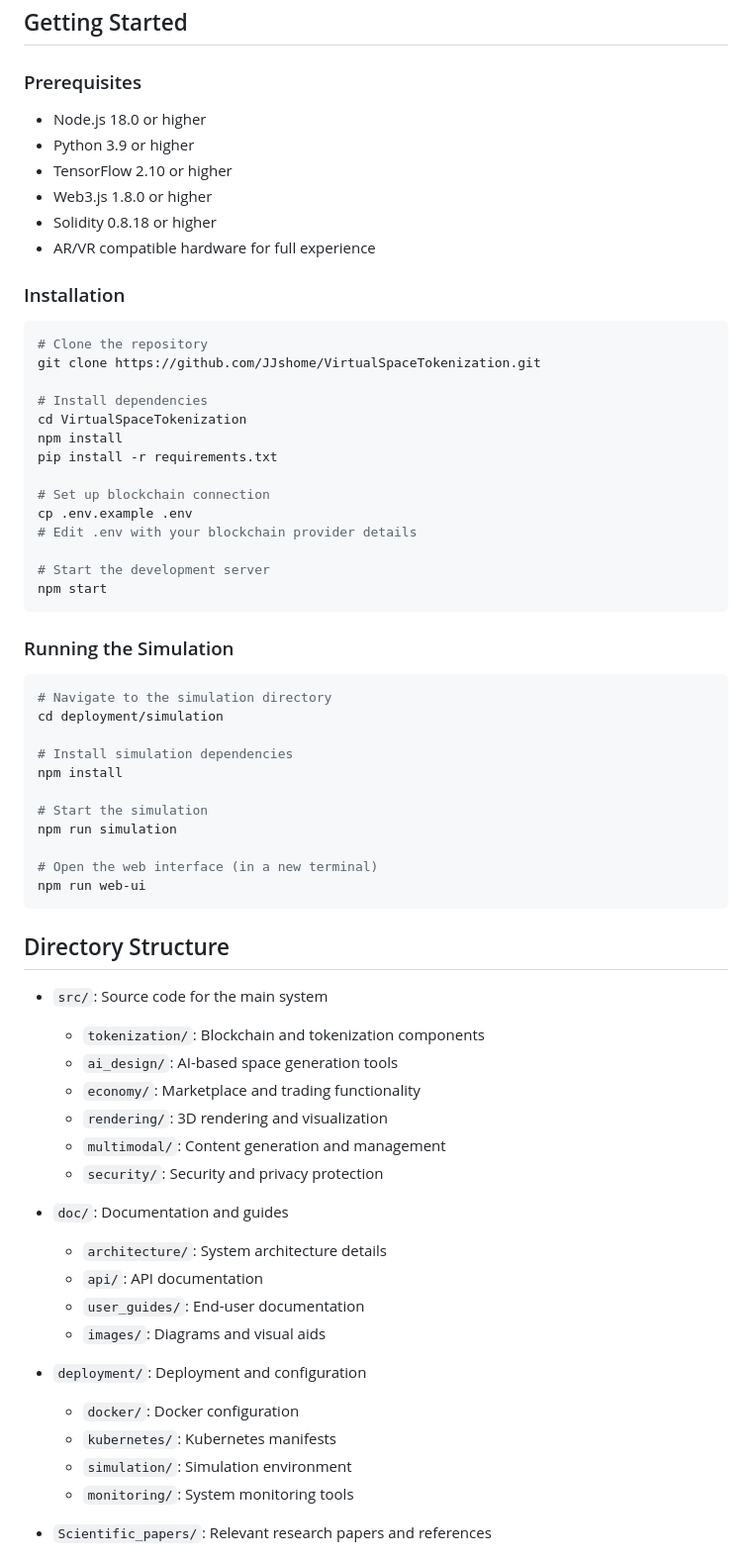
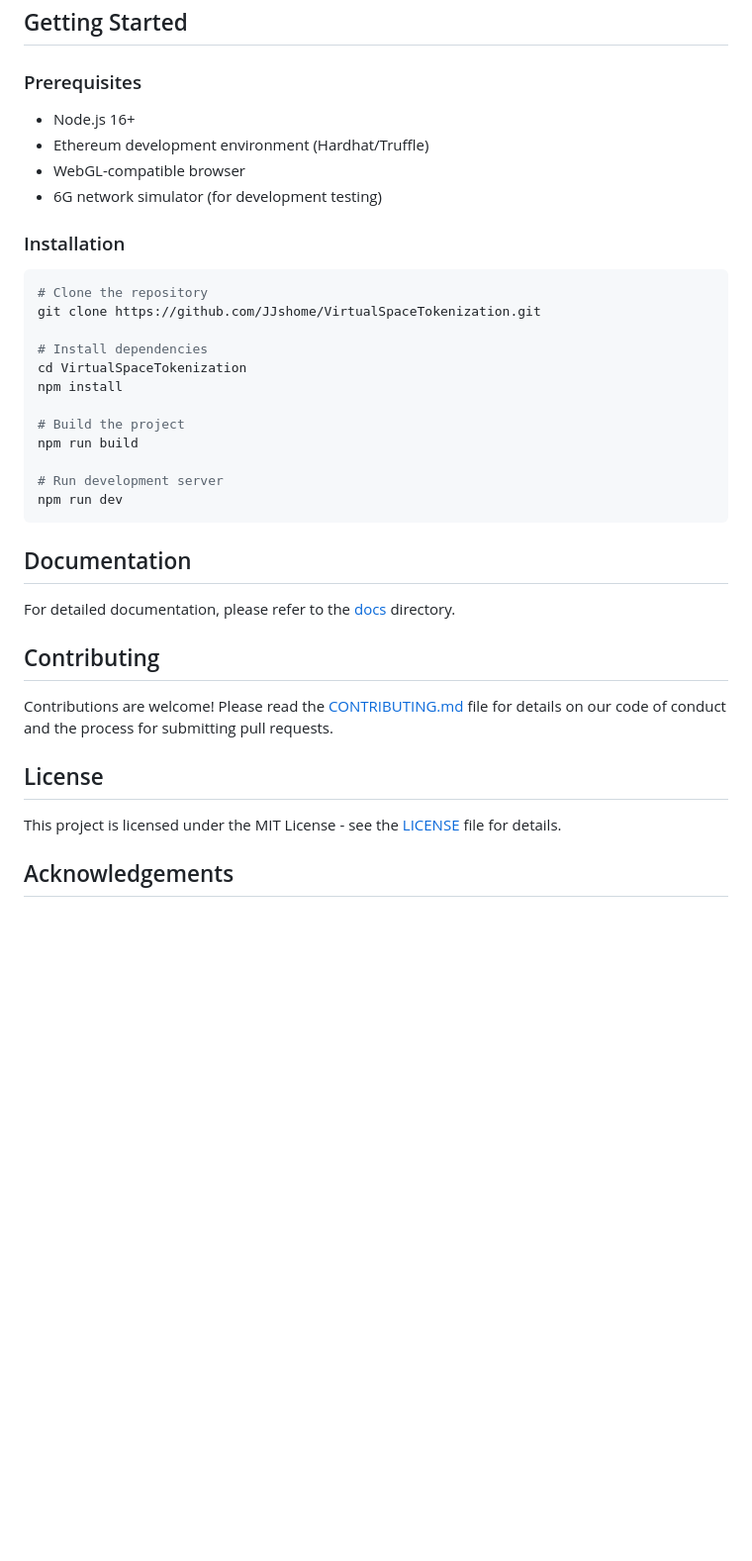
Before and after one commit to JJshome/VirtualSpaceTokenization, a Markdown page: README.md, the part around the change printed below. Shown: that part at 99% size. Drawn GitHub-style; blank space fills up the shorter version.

````diff
--- a/README.md
+++ b/README.md
@@ -150,16 +107,12 @@ The system implementation follows a comprehensive workflow:
 ## Getting Started
 
 ### Prerequisites
-
-- Node.js 18.0 or higher
-- Python 3.9 or higher
-- TensorFlow 2.10 or higher
-- Web3.js 1.8.0 or higher
-- Solidity 0.8.18 or higher
-- AR/VR compatible hardware for full experience
+- Node.js 16+
+- Ethereum development environment (Hardhat/Truffle)
+- WebGL-compatible browser
+- 6G network simulator (for development testing)
 
 ### Installation
-
 ```bash
 # Clone the repository
 git clone https://github.com/JJshome/VirtualSpaceTokenization.git
@@ -167,53 +120,25 @@ git clone https://github.com/JJshome/VirtualSpaceTokenization.git
 # Install dependencies
 cd VirtualSpaceTokenization
 npm install
-pip install -r requirements.txt
 
-# Set up blockchain connection
-cp .env.example .env
-# Edit .env with your blockchain provider details
+# Build the project
+npm run build
 
-# Start the development server
-npm start
+# Run development server
+npm run dev
 ```
 
-### Running the Simulation
+## Documentation
 
-```bash
-# Navigate to the simulation directory
-cd deployment/simulation
+For detailed documentation, please refer to the [docs](doc/) directory.
 
-# Install simulation dependencies
-npm install
+## Contributing
 
-# Start the simulation
-npm run simulation
+Contributions are welcome! Please read the [CONTRIBUTING.md](CONTRIBUTING.md) file for details on our code of conduct and the process for submitting pull requests.
 
-# Open the web interface (in a new terminal)
-npm run web-ui
-```
+## License
 
-## Directory Structure
+This project is licensed under the MIT License - see the [LICENSE](LICENSE) file for details.
 
-- `src/`: Source code for the main system
-  - `tokenization/`: Blockchain and tokenization components
-  - `ai_design/`: AI-based space generation tools
-  - `economy/`: Marketplace and trading functionality
-  - `rendering/`: 3D rendering and visualization
-  - `multimodal/`: Content generation and management
-  - `security/`: Security and privacy protection
+## Acknowledgements
 
-- `doc/`: Documentation and guides
-  - `architecture/`: System architecture details
-  - `api/`: API documentation
-  - `user_guides/`: End-user documentation
-  - `images/`: Diagrams and visual aids
-
-- `deployment/`: Deployment and configuration
-  - `docker/`: Docker configuration
-  - `kubernetes/`: Kubernetes manifests
-  - `simulation/`: Simulation environment
-  - `monitoring/`: System monitoring tools
-
-- `Scientific_papers/`: Relevant research papers and references
-
````
Also changed, not shown: other parts of README.md (+77 -139 lines).
